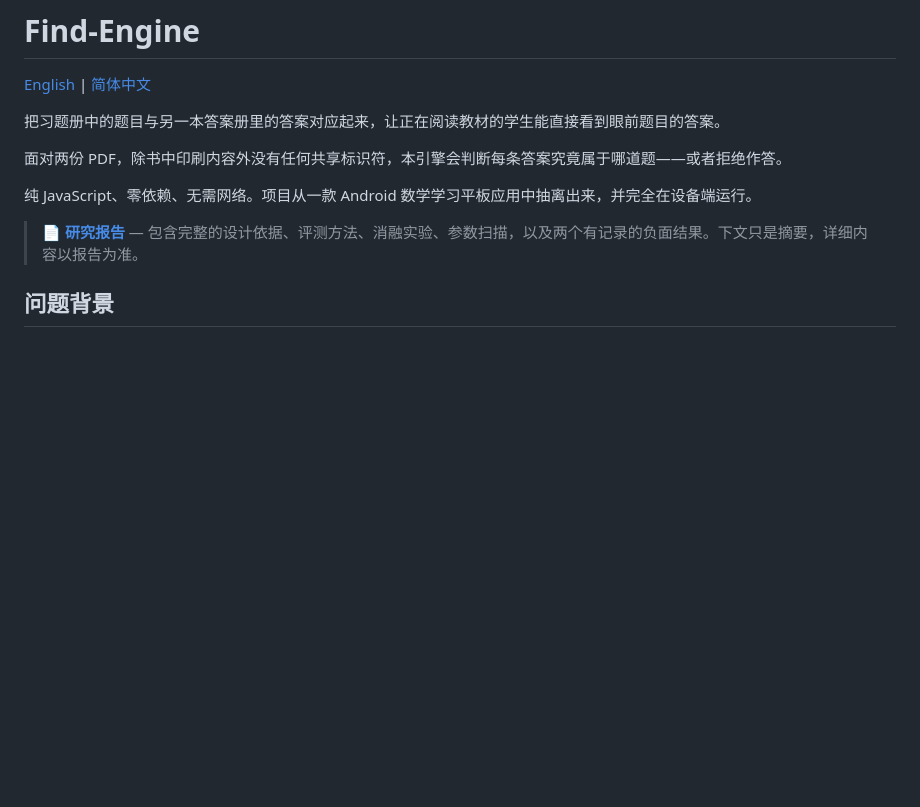
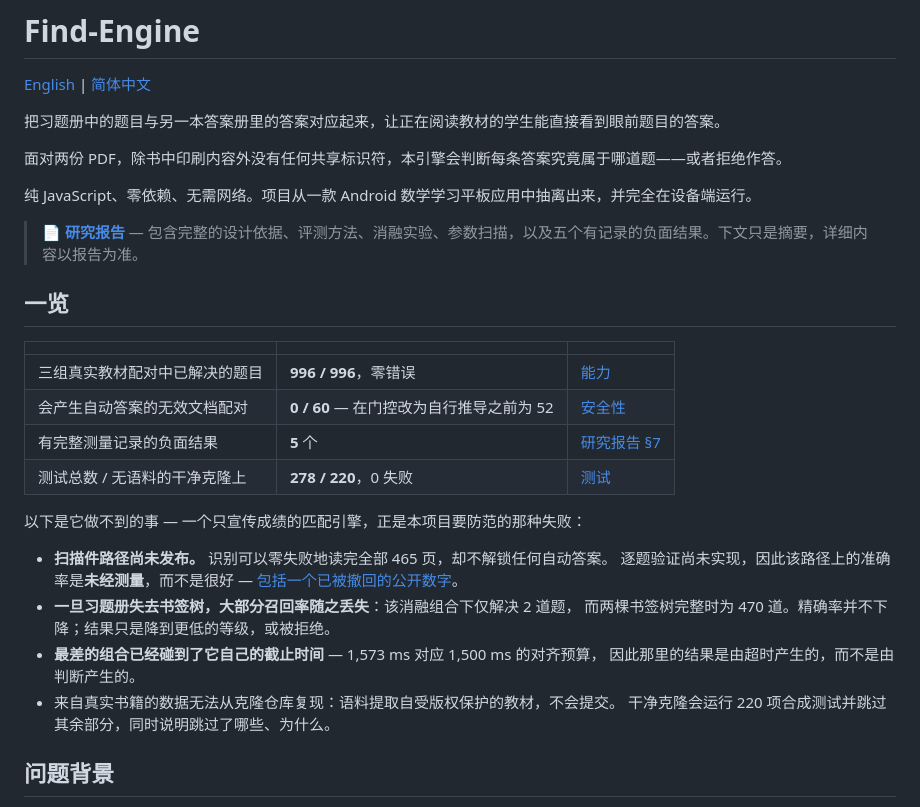
Before and after one commit to LZY0105/Math-answer-to-question-matching-model, a Markdown page: README.zh-CN.md, the part around the change. Rendered like a GitHub page; blank space fills up the shorter version.

```diff
--- a/README.zh-CN.md
+++ b/README.zh-CN.md
@@ -8,7 +8,28 @@
 
 纯 JavaScript、零依赖、无需网络。项目从一款 Android 数学学习平板应用中抽离出来，并完全在设备端运行。
 
-> **📄 [研究报告](RESEARCH-REPORT.md)** — 包含完整的设计依据、评测方法、消融实验、参数扫描，以及两个有记录的负面结果。下文只是摘要，详细内容以报告为准。
+> **📄 [研究报告](RESEARCH-REPORT.md)** — 包含完整的设计依据、评测方法、消融实验、参数扫描，以及五个有记录的负面结果。下文只是摘要，详细内容以报告为准。
+
+## 一览
+
+| | | |
+|---|---|---|
+| 三组真实教材配对中已解决的题目 | **996 / 996**，零错误 | [能力](#能力) |
+| 会产生自动答案的无效文档配对 | **0 / 60** — 在门控改为自行推导之前为 52 | [安全性](#安全性) |
+| 有完整测量记录的负面结果 | **5** 个 | [研究报告 §7](RESEARCH-REPORT.md#7-negative-results) |
+| 测试总数 / 无语料的干净克隆上 | **278 / 220**，0 失败 | [测试](#测试) |
+
+以下是它做不到的事 — 一个只宣传成绩的匹配引擎，正是本项目要防范的那种失败：
+
+- **扫描件路径尚未发布。** 识别可以零失败地读完全部 465 页，却不解锁任何自动答案。
+  逐题验证尚未实现，因此该路径上的准确率是**未经测量**，而不是很好
+  — [包括一个已被撤回的公开数字](#这些数字是什么不是什么)。
+- **一旦习题册失去书签树，大部分召回率随之丢失**：该消融组合下仅解决 2 道题，
+  而两棵书签树完整时为 470 道。精确率并不下降；结果只是降到更低的等级，或被拒绝。
+- **最差的组合已经碰到了它自己的截止时间** — 1,573 ms 对应 1,500 ms 的对齐预算，
+  因此那里的结果是由超时产生的，而不是由判断产生的。
+- 来自真实书籍的数据无法从克隆仓库复现：语料提取自受版权保护的教材，不会提交。
+  干净克隆会运行 220 项合成测试并跳过其余部分，同时说明跳过了哪些、为什么。
 
 ## 问题背景
 
```
Also changed, not shown: README.md (+28 -1 lines), RESEARCH-REPORT.md (+8 -5 lines).
